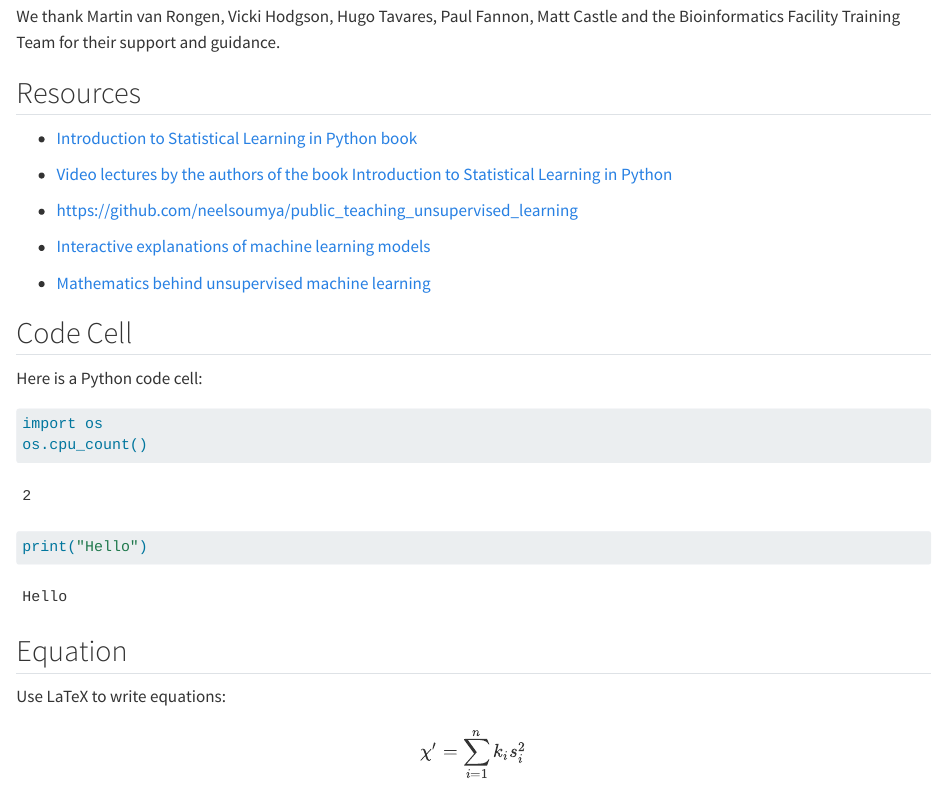
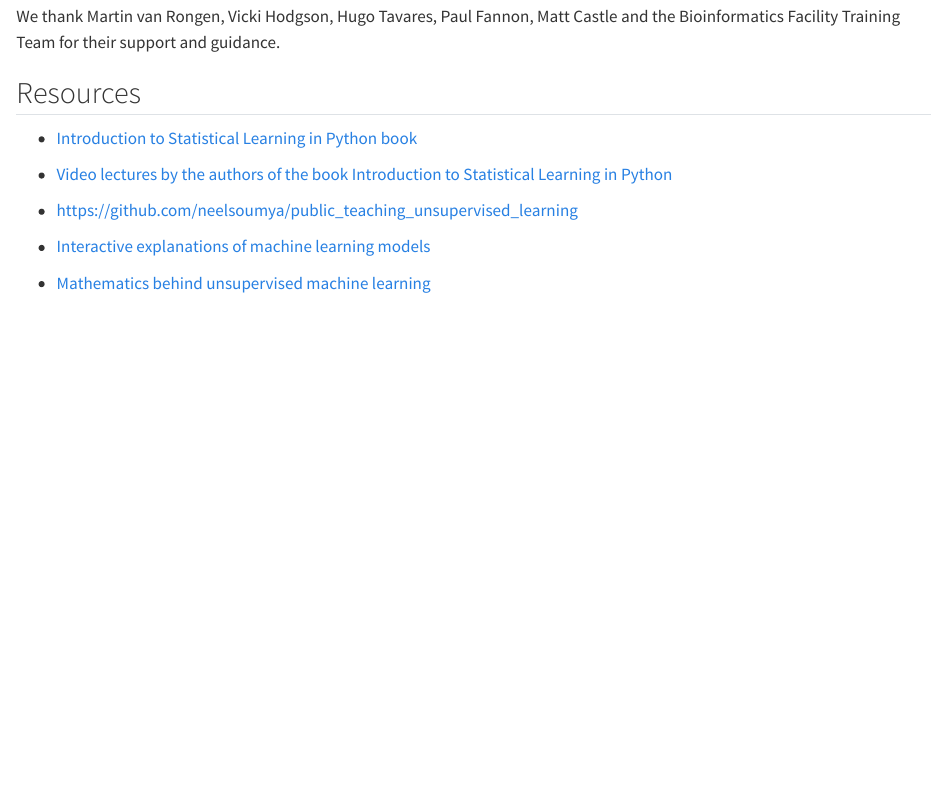
Before and after one commit to neelsoumya/ml-unsupervised, a Quarto document (materials/walkthrough.qmd): the page in a window 1100 px wide, from 8140 px down. Rendered offline with R 4.5, knitr and Pandoc in place of Quarto, with nearby package versions; some code elsewhere in the file could not run offline; long lines of code are wrapped.

Commit message:
trying fix for Github CI error wip

````diff
--- a/materials/walkthrough.qmd
+++ b/materials/walkthrough.qmd
@@ -364,6 +364,4 @@ We thank Martin van Rongen, Vicki Hodgson, Hugo Tavares, Paul Fannon, Matt Castl
 - [Mathematics behind unsupervised machine learning](https://mml-book.github.io/book/mml-book.pdf)
 
 
-## Code Cell
 
-Here is a Python code cell:
@@ -372,12 +368,4 @@ Here is a Python code cell:
-import os
-os.cpu_count()
-```
-
-```{python test2}
-print("Hello")
-```
-
-
+<!--
 ## Equation
 
 Use LaTeX to write equations:
````
Also changed, not shown: materials/walkthrough.qmd (4 more changed lines), 2 other files.
